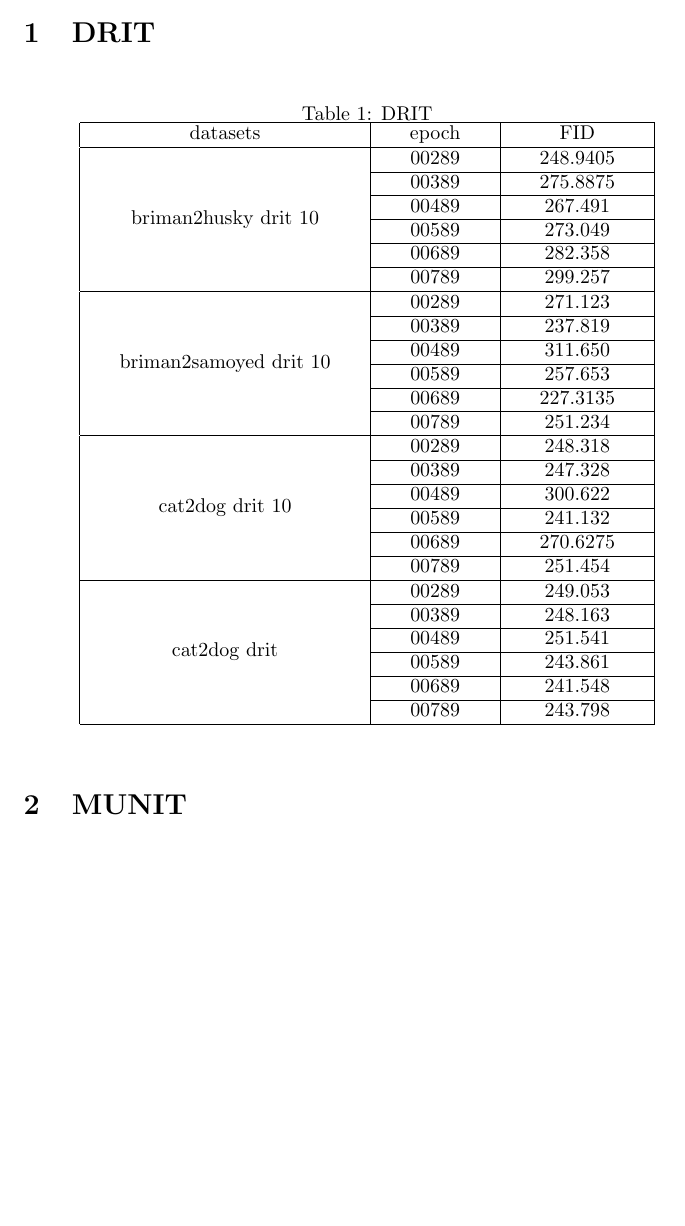
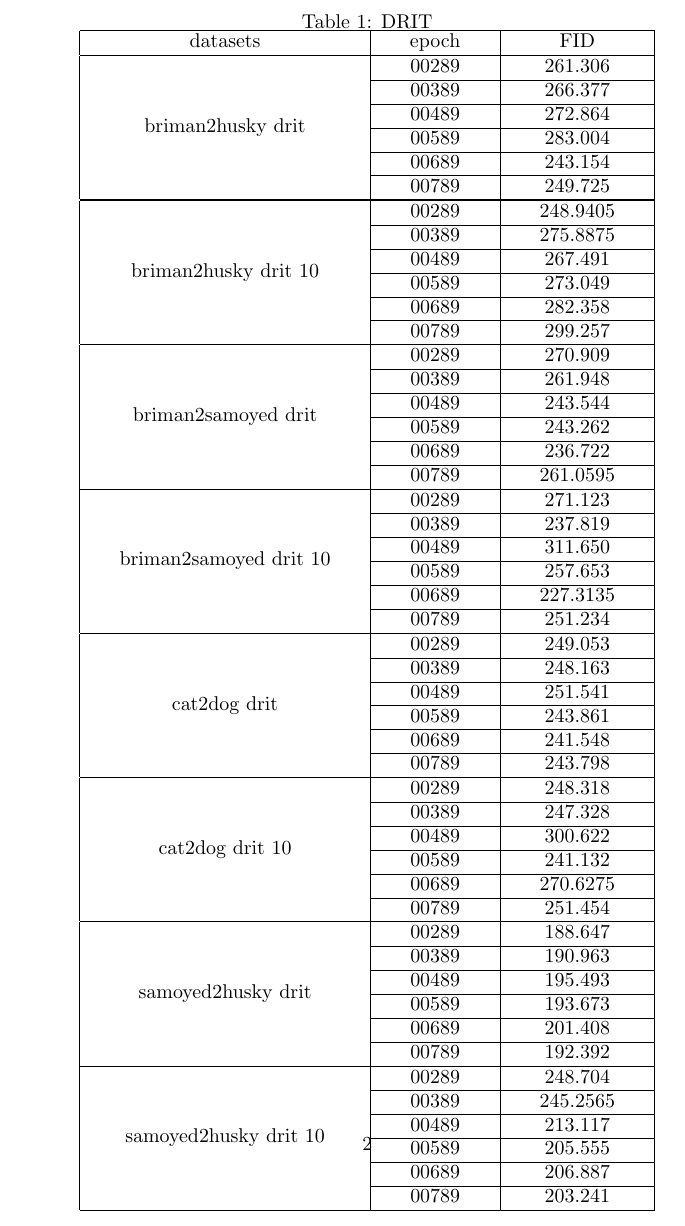
Before and after one commit to chenfeng123456/Deep-Learning, a LaTeX document (FID/FID.tex): part of page 1 of 2 before the commit and part of page 2 of 3 after it, cut at the place of the change, the shorter picture padded with empty space. The pictures show the PDF file FID/FID.pdf that the author committed with the source.

Commit message:
finish FID

```diff
--- a/FID/FID.tex
+++ b/FID/FID.tex
@@ -7,15 +7,29 @@
 \maketitle
 
 
-\section{DRIT}
 
 \setlength{\tabcolsep}{7mm}{
-\begin{table}[!htbp]
+\begin{table}
 \centering
 \caption{DRIT}
 \begin{tabular}{|c|c|c|}
 \hline
 datasets&epoch&FID \\
+
+\hline
+\multirow{6}*{briman2husky drit}&00289&261.306 \\
+\cline{2-3}
+~&00389&266.377 \\
+\cline{2-3}
+~&00489&272.864 \\
+\cline{2-3}
+~&00589&283.004 \\
+\cline{2-3}
+~&00689&243.154 \\
+\cline{2-3}
+~&00789&249.725 \\
+\hline
+
 
 \hline
 \multirow{6}*{briman2husky drit 10}&00289&248.9405 \\
@@ -35,6 +49,19 @@ datasets&epoch&FID \\
 ~&00789&299.257 \\
 \hline
 
+\multirow{6}*{briman2samoyed drit}&00289&270.909 \\
+\cline{2-3}
+~&00389&261.948 \\
+\cline{2-3}
+~&00489&243.544 \\
+\cline{2-3}
+~&00589&243.262 \\
+\cline{2-3}
+~&00689&236.722 \\
+\cline{2-3}
+~&00789&261.0595 \\
+\hline
+
 \multirow{6}*{briman2samoyed drit 10}&00289&271.123 \\
 
 \cline{2-3}
@@ -51,24 +78,6 @@ datasets&epoch&FID \\
 
 \cline{2-3}
 ~&00789&251.234 \\
-\hline
-
-\multirow{6}*{cat2dog drit 10}&00289&248.318 \\
-
-\cline{2-3}
-~&00389&247.328 \\
-
-\cline{2-3}
-~&00489&300.622 \\
-
-\cline{2-3}
-~&00589&241.132 \\
-
-\cline{2-3}
-~&00689&270.6275 \\
-
-\cline{2-3}
-~&00789&251.454 \\
 \hline
 
 \multirow{6}*{cat2dog drit}&00289&249.053 \\
@@ -90,3 +99,46 @@ datasets&epoch&FID \\
 \hline
 
 
+\multirow{6}*{cat2dog drit 10}&00289&248.318 \\
+
+\cline{2-3}
+~&00389&247.328 \\
+
+\cline{2-3}
+~&00489&300.622 \\
+
+\cline{2-3}
+~&00589&241.132 \\
+
+\cline{2-3}
+~&00689&270.6275 \\
+
+\cline{2-3}
+~&00789&251.454 \\
+\hline
+
+\multirow{6}*{samoyed2husky drit}&00289&188.647 \\
+\cline{2-3}
+~&00389&190.963 \\
+\cline{2-3}
+~&00489&195.493 \\
+\cline{2-3}
+~&00589&193.673 \\
+\cline{2-3}
+~&00689&201.408 \\
+\cline{2-3}
+~&00789&192.392 \\
+\hline
+
+\multirow{6}*{samoyed2husky drit 10}&00289&248.704 \\
+\cline{2-3}
+~&00389&245.2565 \\
+\cline{2-3}
+~&00489&213.117 \\
+\cline{2-3}
+~&00589&205.555 \\
+\cline{2-3}
+~&00689&206.887 \\
+\cline{2-3}
+~&00789&203.241 \\
+\hline
```
Also changed, not shown: FID/FID.pdf, FID/FID.tex (7 more changed lines), 3 other files.
